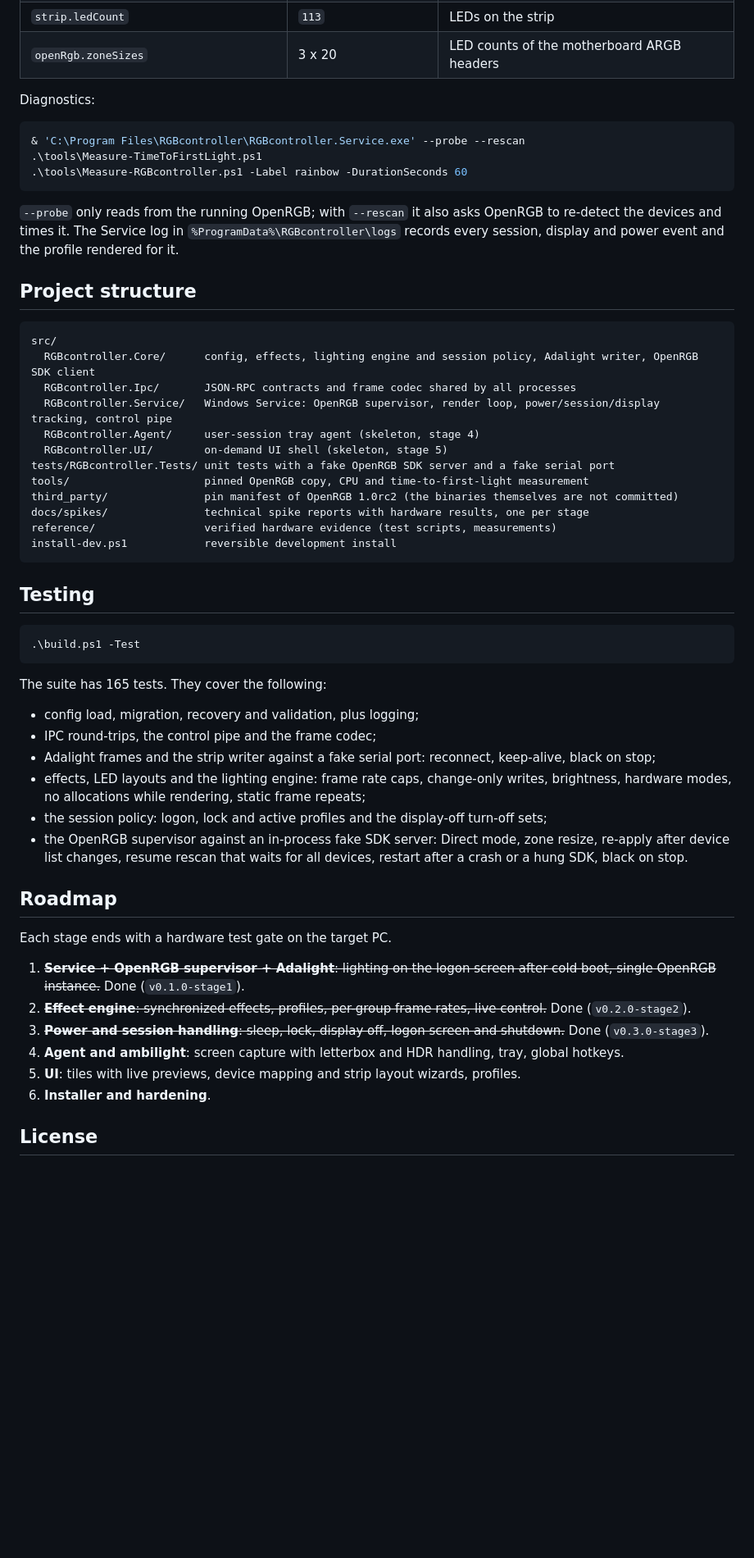
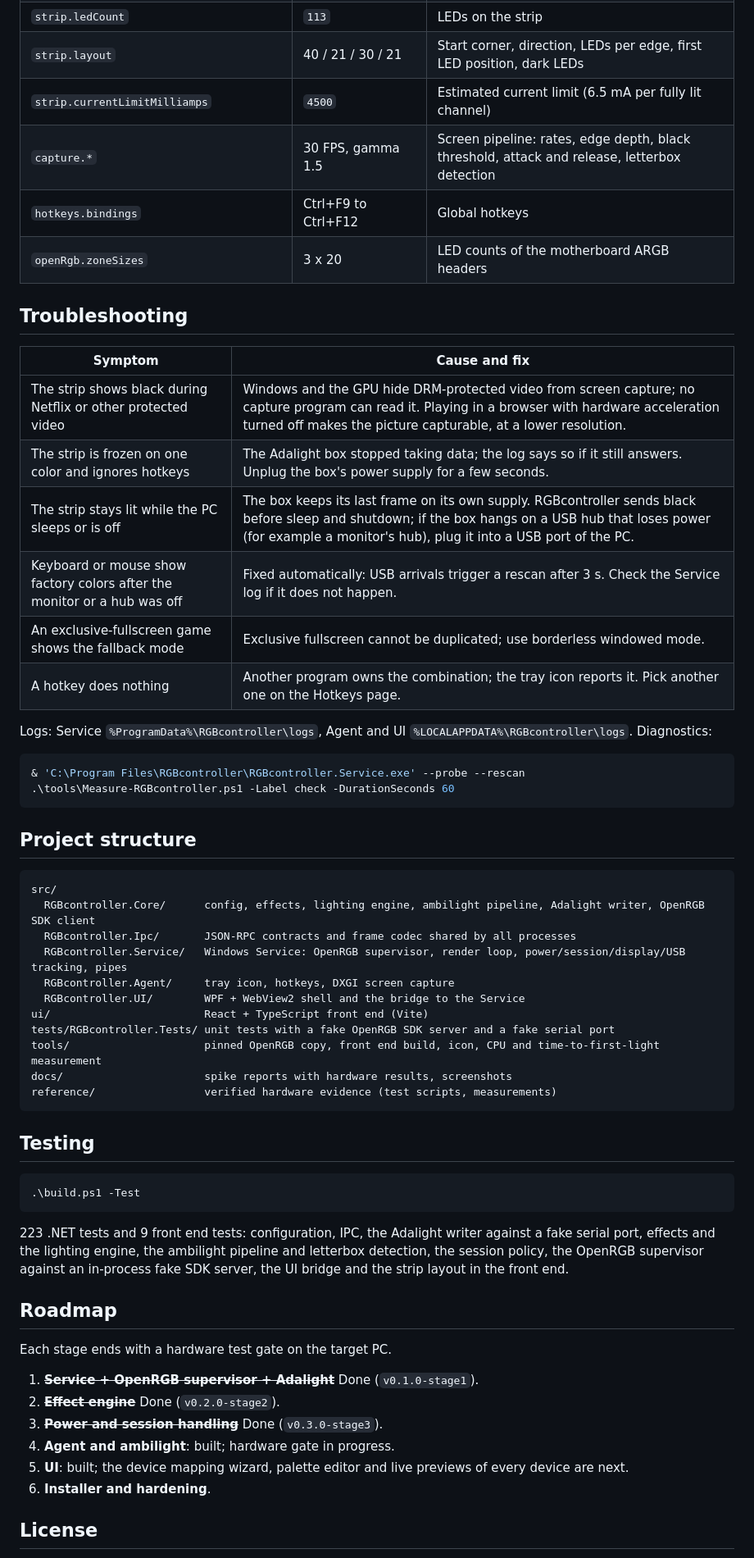
Before and after one commit to Radek-Wojcik/RGBcontroller, a Markdown page: README.md, the part around one of its changes. Shown at 82% size. Drawn GitHub-style; blank space fills up the shorter version.

````diff
--- a/README.md
+++ b/README.md
@@ -139,31 +154,42 @@ The configuration lives in `%ProgramData%\RGBcontroller\config\config.json`. Onl
 | `strip.ledCount` | `113` | LEDs on the strip |
+| `strip.layout` | 40 / 21 / 30 / 21 | Start corner, direction, LEDs per edge, first LED position, dark LEDs |
+| `strip.currentLimitMilliamps` | `4500` | Estimated current limit (6.5 mA per fully lit channel) |
+| `capture.*` | 30 FPS, gamma 1.5 | Screen pipeline: rates, edge depth, black threshold, attack and release, letterbox detection |
+| `hotkeys.bindings` | Ctrl+F9 to Ctrl+F12 | Global hotkeys |
 | `openRgb.zoneSizes` | 3 x 20 | LED counts of the motherboard ARGB headers |
 
-Diagnostics:
+## Troubleshooting
+
+| Symptom | Cause and fix |
+|---|---|
+| The strip shows black during Netflix or other protected video | Windows and the GPU hide DRM-protected video from screen capture; no capture program can read it. Playing in a browser with hardware acceleration turned off makes the picture capturable, at a lower resolution. |
+| The strip is frozen on one color and ignores hotkeys | The Adalight box stopped taking data; the log says so if it still answers. Unplug the box's power supply for a few seconds. |
+| The strip stays lit while the PC sleeps or is off | The box keeps its last frame on its own supply. RGBcontroller sends black before sleep and shutdown; if the box hangs on a USB hub that loses power (for example a monitor's hub), plug it into a USB port of the PC. |
+| Keyboard or mouse show factory colors after the monitor or a hub was off | Fixed automatically: USB arrivals trigger a rescan after 3 s. Check the Service log if it does not happen. |
+| An exclusive-fullscreen game shows the fallback mode | Exclusive fullscreen cannot be duplicated; use borderless windowed mode. |
+| A hotkey does nothing | Another program owns the combination; the tray icon reports it. Pick another one on the Hotkeys page. |
+
+Logs: Service `%ProgramData%\RGBcontroller\logs`, Agent and UI `%LOCALAPPDATA%\RGBcontroller\logs`. Diagnostics:
 
 ```powershell
 & 'C:\Program Files\RGBcontroller\RGBcontroller.Service.exe' --probe --rescan
-.\tools\Measure-TimeToFirstLight.ps1
-.\tools\Measure-RGBcontroller.ps1 -Label rainbow -DurationSeconds 60
+.\tools\Measure-RGBcontroller.ps1 -Label check -DurationSeconds 60
 ```
-
-`--probe` only reads from the running OpenRGB; with `--rescan` it also asks OpenRGB to re-detect the devices and times it. The Service log in `%ProgramData%\RGBcontroller\logs` records every session, display and power event and the profile rendered for it.
 
 ## Project structure
 
 ```text
 src/
-  RGBcontroller.Core/      config, effects, lighting engine and session policy, Adalight writer, OpenRGB SDK client
+  RGBcontroller.Core/      config, effects, lighting engine, ambilight pipeline, Adalight writer, OpenRGB SDK client
   RGBcontroller.Ipc/       JSON-RPC contracts and frame codec shared by all processes
-  RGBcontroller.Service/   Windows Service: OpenRGB supervisor, render loop, power/session/display tracking, control pipe
-  RGBcontroller.Agent/     user-session tray agent (skeleton, stage 4)
-  RGBcontroller.UI/        on-demand UI shell (skeleton, stage 5)
+  RGBcontroller.Service/   Windows Service: OpenRGB supervisor, render loop, power/session/display/USB tracking, pipes
+  RGBcontroller.Agent/     tray icon, hotkeys, DXGI screen capture
+  RGBcontroller.UI/        WPF + WebView2 shell and the bridge to the Service
+ui/                        React + TypeScript front end (Vite)
 tests/RGBcontroller.Tests/ unit tests with a fake OpenRGB SDK server and a fake serial port
-tools/                     pinned OpenRGB copy, CPU and time-to-first-light measurement
-third_party/               pin manifest of OpenRGB 1.0rc2 (the binaries themselves are not committed)
-docs/spikes/               technical spike reports with hardware results, one per stage
+tools/                     pinned OpenRGB copy, front end build, icon, CPU and time-to-first-light measurement
+docs/                      spike reports with hardware results, screenshots
 reference/                 verified hardware evidence (test scripts, measurements)
-install-dev.ps1            reversible development install
 ```
 
 ## Testing
@@ -172,23 +198,17 @@ install-dev.ps1            reversible development install
 .\build.ps1 -Test
 ```
 
-The suite has 165 tests. They cover the following:
-- config load, migration, recovery and validation, plus logging;
-- IPC round-trips, the control pipe and the frame codec;
-- Adalight frames and the strip writer against a fake serial port: reconnect, keep-alive, black on stop;
-- effects, LED layouts and the lighting engine: frame rate caps, change-only writes, brightness, hardware modes, no allocations while rendering, static frame repeats;
-- the session policy: logon, lock and active profiles and the display-off turn-off sets;
-- the OpenRGB supervisor against an in-process fake SDK server: Direct mode, zone resize, re-apply after device list changes, resume rescan that waits for all devices, restart after a crash or a hung SDK, black on stop.
+223 .NET tests and 9 front end tests: configuration, IPC, the Adalight writer against a fake serial port, effects and the lighting engine, the ambilight pipeline and letterbox detection, the session policy, the OpenRGB supervisor against an in-process fake SDK server, the UI bridge and the strip layout in the front end.
 
 ## Roadmap
 
 Each stage ends with a hardware test gate on the target PC.
 
-1. ~~**Service + OpenRGB supervisor + Adalight**: lighting on the logon screen after cold boot, single OpenRGB instance.~~ Done (`v0.1.0-stage1`).
-2. ~~**Effect engine**: synchronized effects, profiles, per-group frame rates, live control.~~ Done (`v0.2.0-stage2`).
-3. ~~**Power and session handling**: sleep, lock, display off, logon screen and shutdown.~~ Done (`v0.3.0-stage3`).
-4. **Agent and ambilight**: screen capture with letterbox and HDR handling, tray, global hotkeys.
-5. **UI**: tiles with live previews, device mapping and strip layout wizards, profiles.
+1. ~~**Service + OpenRGB supervisor + Adalight**~~ Done (`v0.1.0-stage1`).
+2. ~~**Effect engine**~~ Done (`v0.2.0-stage2`).
+3. ~~**Power and session handling**~~ Done (`v0.3.0-stage3`).
+4. **Agent and ambilight**: built; hardware gate in progress.
+5. **UI**: built; the device mapping wizard, palette editor and live previews of every device are next.
 6. **Installer and hardening**.
 
 ## License
````
Also changed, not shown: other parts of README.md (+85 -70 lines), docs/assets/ui-ambilight.png (added), docs/assets/ui-dashboard.png (added), docs/assets/ui-profiles.png (added).
